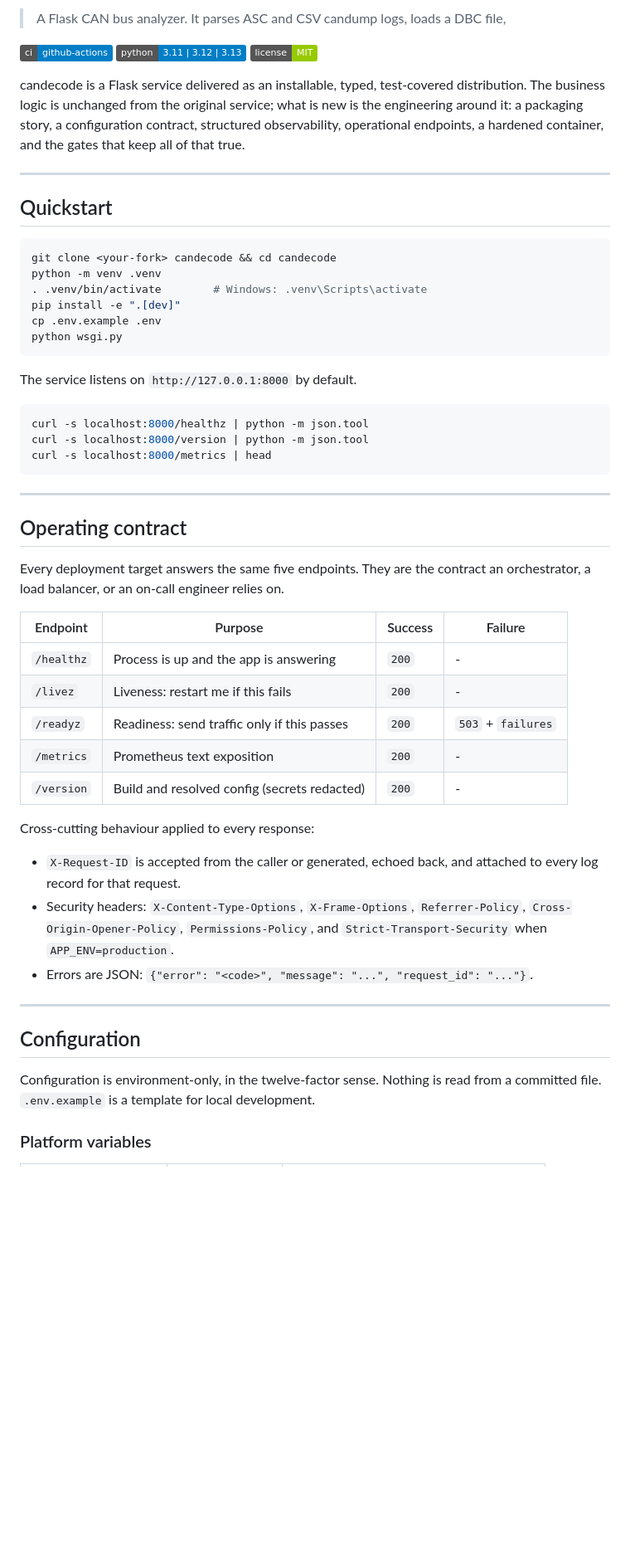
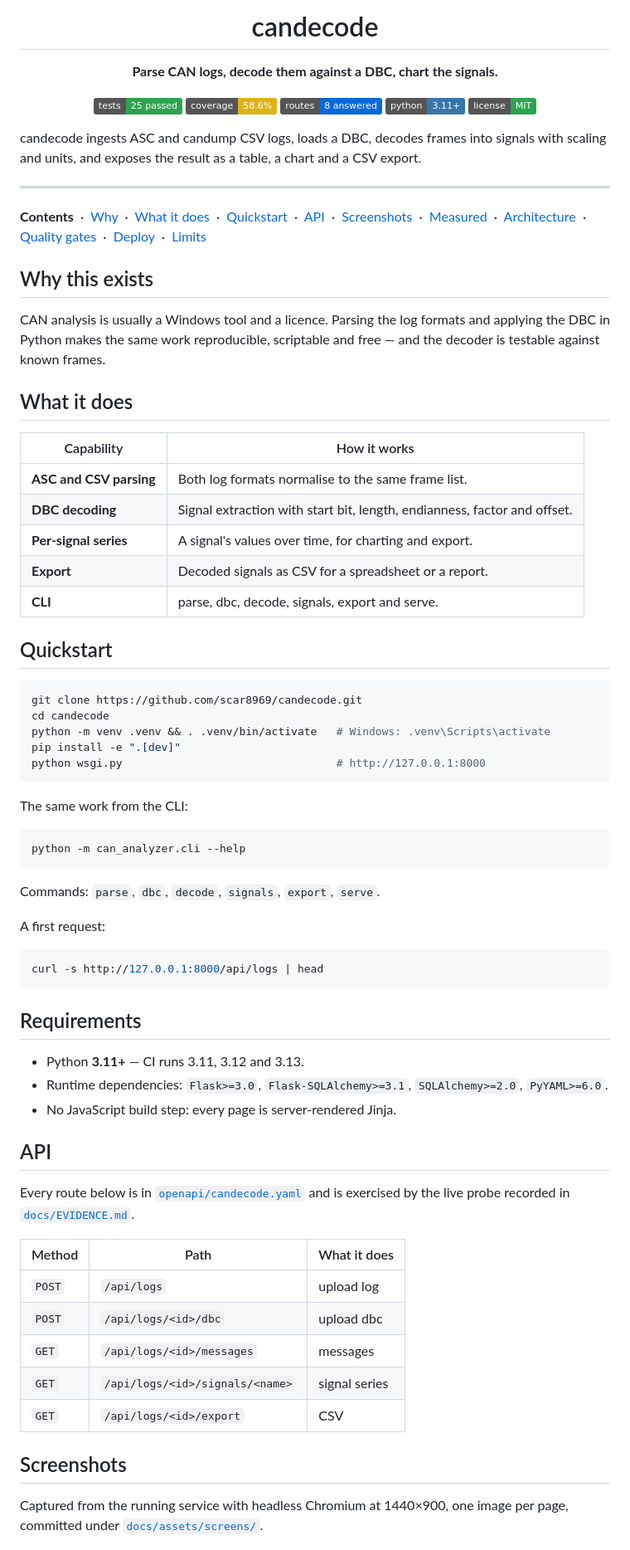
Before and after one commit to scar8969/candecode, a Markdown page: README.md, the part around one of its changes. Shown at 83% size. GitHub-like rendering; badges without logos; blank space fills up the shorter version.

````diff
--- a/README.md
+++ b/README.md
@@ -2,67 +4,75 @@
 
-> A Flask CAN bus analyzer. It parses ASC and CSV candump logs, loads a DBC file,
+<h1 align="center">candecode</h1>
 
-[![ci](https://img.shields.io/badge/ci-github--actions-blue)](.github/workflows/ci.yml)
-[![python](https://img.shields.io/badge/python-3.11%20%7C%203.12%20%7C%203.13-blue)](pyproject.toml)
-[![license](https://img.shields.io/badge/license-MIT-green)](LICENSE)
+<p align="center"><b>Parse CAN logs, decode them against a DBC, chart the signals.</b></p>
 
-candecode is a Flask service delivered as an installable, typed, test-covered
-distribution. The business logic is unchanged from the original service; what
-is new is the engineering around it: a packaging story, a configuration
-contract, structured observability, operational endpoints, a hardened
-container, and the gates that keep all of that true.
+<p align="center">
+  <a href="#quality-gates"><img src="https://img.shields.io/badge/tests-25%20passed-2ea44f" alt="tests: 25 passed"></a> <a href="#quality-gates"><img src="https://img.shields.io/badge/coverage-58.6%-yellow" alt="coverage: 58.6%"></a> <a href="#api"><img src="https://img.shields.io/badge/routes-8%20answered-0969da" alt="routes: 8 answered"></a> <a href="#requirements"><img src="https://img.shields.io/badge/python-3.11%2B-3776ab" alt="python: 3.11+"></a> <a href="LICENSE"><img src="https://img.shields.io/badge/license-MIT-2ea44f" alt="license: MIT"></a>
+</p>
+
+candecode ingests ASC and candump CSV logs, loads a DBC, decodes frames into signals with scaling and units, and exposes the result as a table, a chart and a CSV export.
 
 ---
+
+**Contents** &nbsp;·&nbsp; [Why](#why-this-exists) &nbsp;·&nbsp; [What it does](#what-it-does) &nbsp;·&nbsp; [Quickstart](#quickstart) &nbsp;·&nbsp; [API](#api) &nbsp;·&nbsp; [Screenshots](#screenshots) &nbsp;·&nbsp; [Measured](#measured-not-estimated) &nbsp;·&nbsp; [Architecture](#architecture) &nbsp;·&nbsp; [Quality gates](#quality-gates) &nbsp;·&nbsp; [Deploy](#deploy) &nbsp;·&nbsp; [Limits](#limits-stated-rather-than-hidden)
+
+## Why this exists
+
+CAN analysis is usually a Windows tool and a licence. Parsing the log formats and applying the DBC in Python makes the same work reproducible, scriptable and free — and the decoder is testable against known frames.
+
+## What it does
+
+| Capability | How it works |
+| --- | --- |
+| **ASC and CSV parsing** | Both log formats normalise to the same frame list. |
+| **DBC decoding** | Signal extraction with start bit, length, endianness, factor and offset. |
+| **Per-signal series** | A signal's values over time, for charting and export. |
+| **Export** | Decoded signals as CSV for a spreadsheet or a report. |
+| **CLI** | parse, dbc, decode, signals, export and serve. |
 
 ## Quickstart
 
 ```sh
-git clone <your-fork> candecode && cd candecode
-python -m venv .venv
-. .venv/bin/activate        # Windows: .venv\Scripts\activate
+git clone https://github.com/scar8969/candecode.git
+cd candecode
+python -m venv .venv && . .venv/bin/activate   # Windows: .venv\Scripts\activate
 pip install -e ".[dev]"
-cp .env.example .env
-python wsgi.py
+python wsgi.py                                 # http://127.0.0.1:8000
 ```
 
-The service listens on `http://127.0.0.1:8000` by default.
+The same work from the CLI:
 
 ```sh
-curl -s localhost:8000/healthz | python -m json.tool
-curl -s localhost:8000/version | python -m json.tool
-curl -s localhost:8000/metrics | head
+python -m can_analyzer.cli --help
 ```
 
----
+Commands: `parse`, `dbc`, `decode`, `signals`, `export`, `serve`.
 
-## Operating contract
+A first request:
 
-Every deployment target answers the same five endpoints. They are the contract
-an orchestrator, a load balancer, or an on-call engineer relies on.
+```sh
+curl -s http://127.0.0.1:8000/api/logs | head
+```
 
-| Endpoint  | Purpose                                       | Success | Failure |
-| --------- | --------------------------------------------- | ------- | ------- |
-| `/healthz` | Process is up and the app is answering        | `200`   | -       |
-| `/livez`   | Liveness: restart me if this fails            | `200`   | -       |
-| `/readyz`  | Readiness: send traffic only if this passes   | `200`   | `503` + `failures` |
-| `/metrics` | Prometheus text exposition                    | `200`   | -       |
-| `/version` | Build and resolved config (secrets redacted)  | `200`   | -       |
+## Requirements
 
-Cross-cutting behaviour applied to every response:
+- Python **3.11+** — CI runs 3.11, 3.12 and 3.13.
+- Runtime dependencies: `Flask>=3.0`, `Flask-SQLAlchemy>=3.1`, `SQLAlchemy>=2.0`, `PyYAML>=6.0`.
+- No JavaScript build step: every page is server-rendered Jinja.
 
-- `X-Request-ID` is accepted from the caller or generated, echoed back, and
-  attached to every log record for that request.
-- Security headers: `X-Content-Type-Options`, `X-Frame-Options`,
-  `Referrer-Policy`, `Cross-Origin-Opener-Policy`, `Permissions-Policy`,
-  and `Strict-Transport-Security` when `APP_ENV=production`.
-- Errors are JSON: `{"error": "<code>", "message": "...", "request_id": "..."}`.
+## API
 
----
+Every route below is in [`openapi/candecode.yaml`](openapi/candecode.yaml) and is exercised by the live probe recorded in [`docs/EVIDENCE.md`](docs/EVIDENCE.md).
 
-## Configuration
+| Method | Path | What it does |
+| --- | --- | --- |
+| `POST` | `/api/logs` | upload log |
+| `POST` | `/api/logs/<id>/dbc` | upload dbc |
+| `GET` | `/api/logs/<id>/messages` | messages |
+| `GET` | `/api/logs/<id>/signals/<name>` | signal series |
+| `GET` | `/api/logs/<id>/export` | CSV |
 
-Configuration is environment-only, in the twelve-factor sense. Nothing is read
-from a committed file. `.env.example` is a template for local development.
+## Screenshots
 
-### Platform variables
+Captured from the running service with headless Chromium at 1440×900, one image per page, committed under [`docs/assets/screens/`](docs/assets/screens/).
 
````
Also changed, not shown: other parts of README.md (+77 -185 lines), .github/PULL_REQUEST_TEMPLATE.md (added, +19 -0 lines), docs/EVIDENCE.md (+47 -90 lines), docs/assets/screens/healthz.png (added), docs/assets/screens/livez.png (added), docs/assets/screens/metrics.png (added), docs/assets/screens/readyz.png (added), docs/assets/screens/root.png (added), docs/assets/screens/version.png (added), 4 other files.
